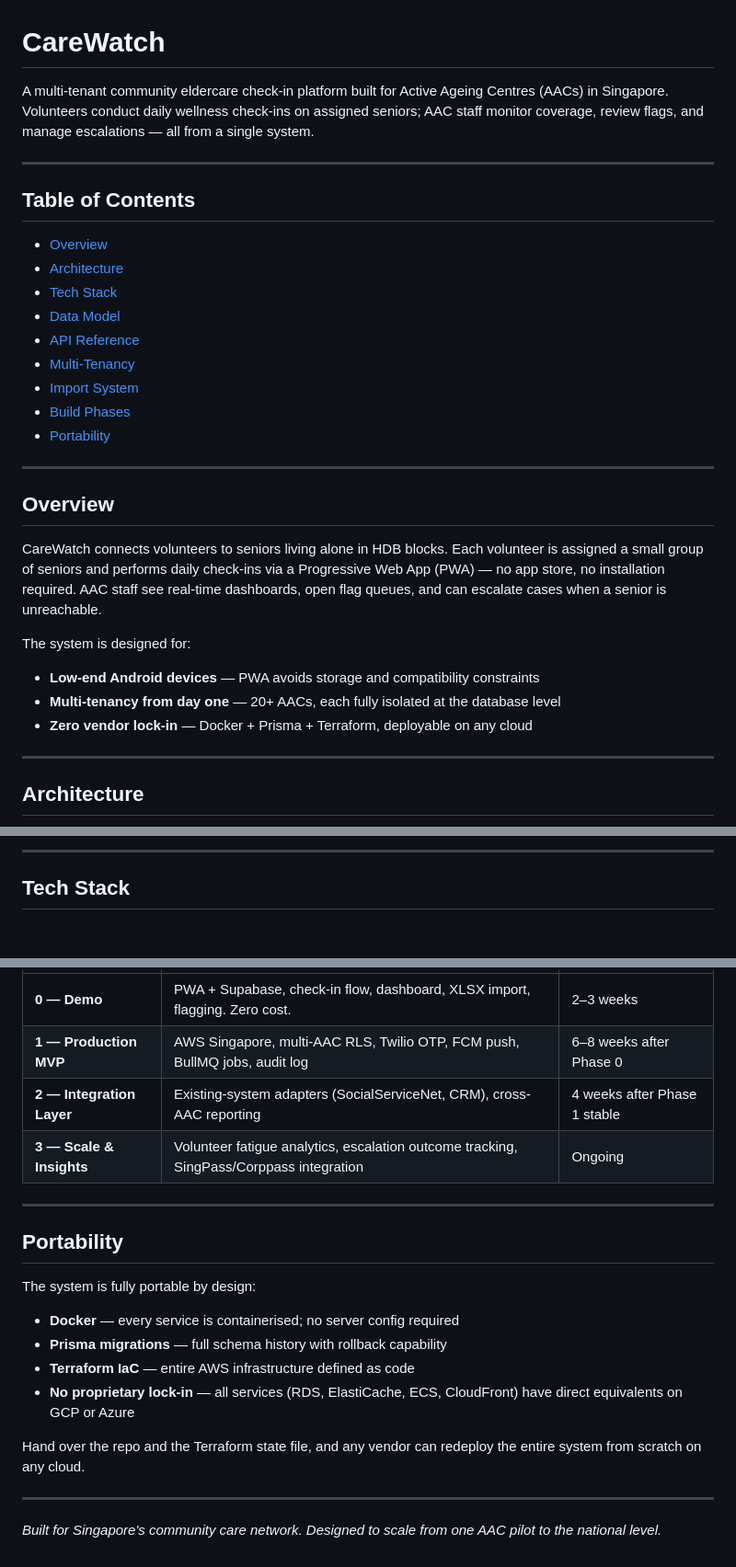
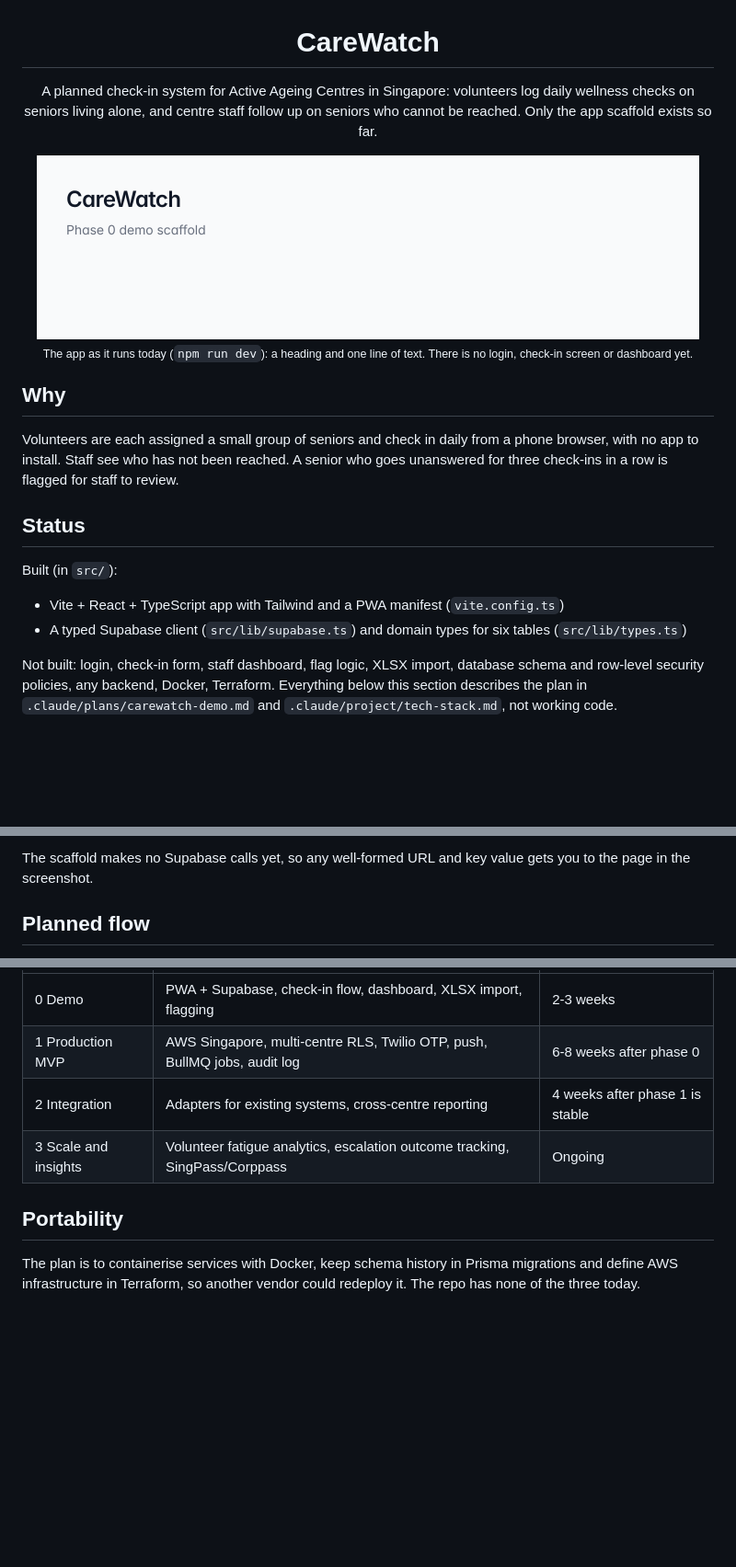
Before and after one commit to cmengu/CareWatch, a Markdown page: README.md, 3 parts joined by grey strips. Shown at 92% size. Rendered like a GitHub page; pictures changed too: docs/app-scaffold.png (added); blank space fills up the shorter version.

````diff
--- a/README.md
+++ b/README.md
@@ -1,33 +3,23 @@
 # CareWatch
 
-A multi-tenant community eldercare check-in platform built for Active Ageing Centres (AACs) in Singapore. Volunteers conduct daily wellness check-ins on assigned seniors; AAC staff monitor coverage, review flags, and manage escalations — all from a single system.
+A planned check-in system for Active Ageing Centres in Singapore: volunteers log daily wellness checks on seniors living alone, and centre staff follow up on seniors who cannot be reached. Only the app scaffold exists so far.
 
----
+<img src="docs/app-scaffold.png" alt="Browser screenshot of the CareWatch scaffold: the heading CareWatch and the line Phase 0 demo scaffold" width="720">
 
-## Table of Contents
+<sub>The app as it runs today (`npm run dev`): a heading and one line of text. There is no login, check-in screen or dashboard yet.</sub>
 
-- [Overview](#overview)
-- [Architecture](#architecture)
-- [Tech Stack](#tech-stack)
-- [Data Model](#data-model)
-- [API Reference](#api-reference)
-- [Multi-Tenancy](#multi-tenancy)
-- [Import System](#import-system)
-- [Build Phases](#build-phases)
-- [Portability](#portability)
+</div>
 
----
+## Why
 
-## Overview
+Volunteers are each assigned a small group of seniors and check in daily from a phone browser, with no app to install. Staff see who has not been reached. A senior who goes unanswered for three check-ins in a row is flagged for staff to review.
 
-CareWatch connects volunteers to seniors living alone in HDB blocks. Each volunteer is assigned a small group of seniors and performs daily check-ins via a Progressive Web App (PWA) — no app store, no installation required. AAC staff see real-time dashboards, open flag queues, and can escalate cases when a senior is unreachable.
+## Status
 
-The system is designed for:
-- **Low-end Android devices** — PWA avoids storage and compatibility constraints
-- **Multi-tenancy from day one** — 20+ AACs, each fully isolated at the database level
-- **Zero vendor lock-in** — Docker + Prisma + Terraform, deployable on any cloud
+Built (in `src/`):
 
----
+- Vite + React + TypeScript app with Tailwind and a PWA manifest (`vite.config.ts`)
+- A typed Supabase client (`src/lib/supabase.ts`) and domain types for six tables (`src/lib/types.ts`)
 
-## Architecture
+Not built: login, check-in form, staff dashboard, flag logic, XLSX import, database schema and row-level security policies, any backend, Docker, Terraform. Everything below this section describes the plan in `.claude/plans/carewatch-demo.md` and `.claude/project/tech-stack.md`, not working code.
 
@@ -56,6 +33,6 @@ graph TD
 ```
 
----
+The scaffold makes no Supabase calls yet, so any well-formed URL and key value gets you to the page in the screenshot.
 
-## Tech Stack
+## Planned flow
 
@@ -292,22 +106,9 @@ gantt
 |---|---|---|
-| **0 — Demo** | PWA + Supabase, check-in flow, dashboard, XLSX import, flagging. Zero cost. | 2–3 weeks |
-| **1 — Production MVP** | AWS Singapore, multi-AAC RLS, Twilio OTP, FCM push, BullMQ jobs, audit log | 6–8 weeks after Phase 0 |
-| **2 — Integration Layer** | Existing-system adapters (SocialServiceNet, CRM), cross-AAC reporting | 4 weeks after Phase 1 stable |
-| **3 — Scale & Insights** | Volunteer fatigue analytics, escalation outcome tracking, SingPass/Corppass integration | Ongoing |
-
----
+| 0 Demo | PWA + Supabase, check-in flow, dashboard, XLSX import, flagging | 2-3 weeks |
+| 1 Production MVP | AWS Singapore, multi-centre RLS, Twilio OTP, push, BullMQ jobs, audit log | 6-8 weeks after phase 0 |
+| 2 Integration | Adapters for existing systems, cross-centre reporting | 4 weeks after phase 1 is stable |
+| 3 Scale and insights | Volunteer fatigue analytics, escalation outcome tracking, SingPass/Corppass | Ongoing |
 
 ## Portability
 
-The system is fully portable by design:
-
-- **Docker** — every service is containerised; no server config required
-- **Prisma migrations** — full schema history with rollback capability
-- **Terraform IaC** — entire AWS infrastructure defined as code
-- **No proprietary lock-in** — all services (RDS, ElastiCache, ECS, CloudFront) have direct equivalents on GCP or Azure
-
-Hand over the repo and the Terraform state file, and any vendor can redeploy the entire system from scratch on any cloud.
-
----
-
-*Built for Singapore's community care network. Designed to scale from one AAC pilot to the national level.*
+The plan is to containerise services with Docker, keep schema history in Prisma migrations and define AWS infrastructure in Terraform, so another vendor could redeploy it. The repo has none of the three today.
````
Also changed, not shown: other parts of README.md (+40 -216 lines), 2 other files.
